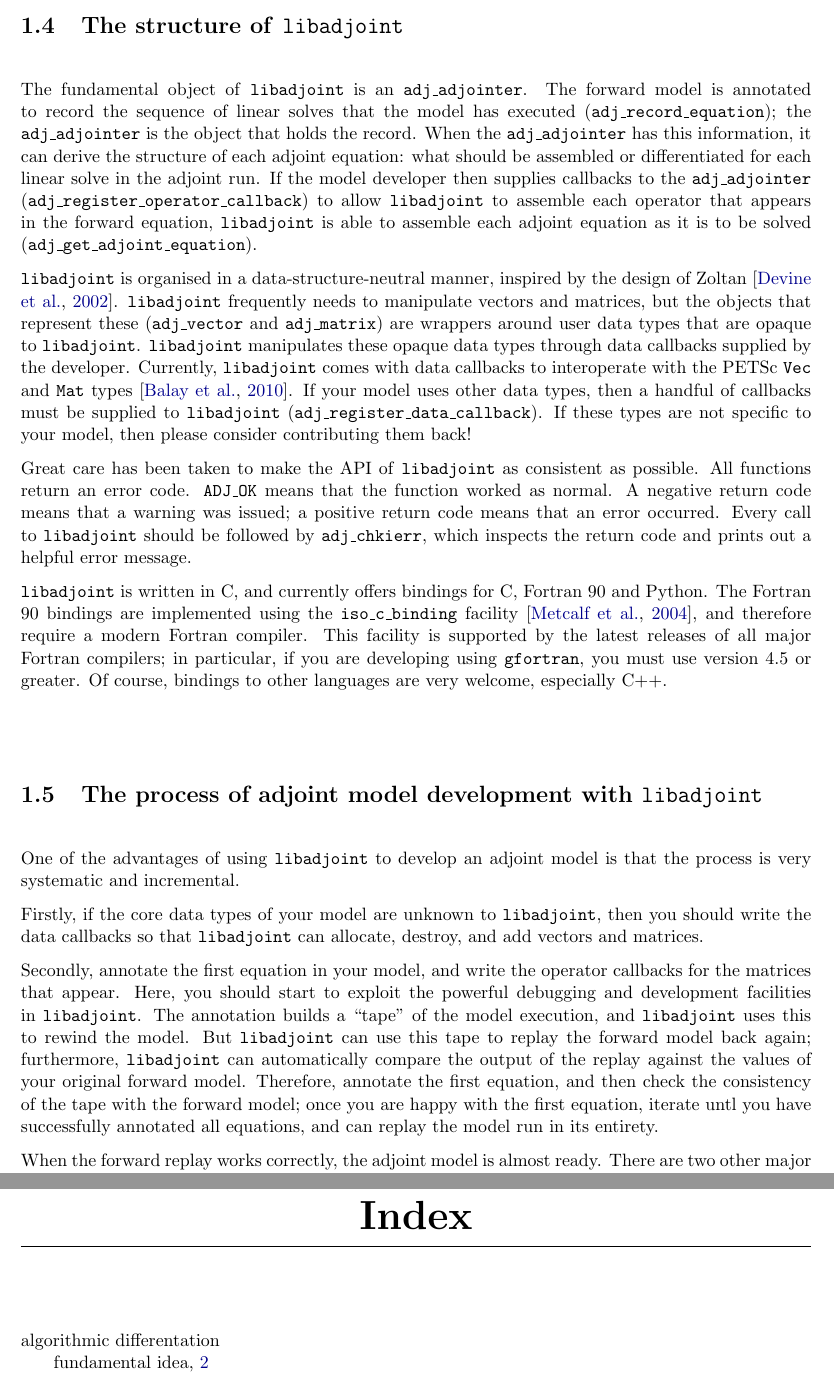
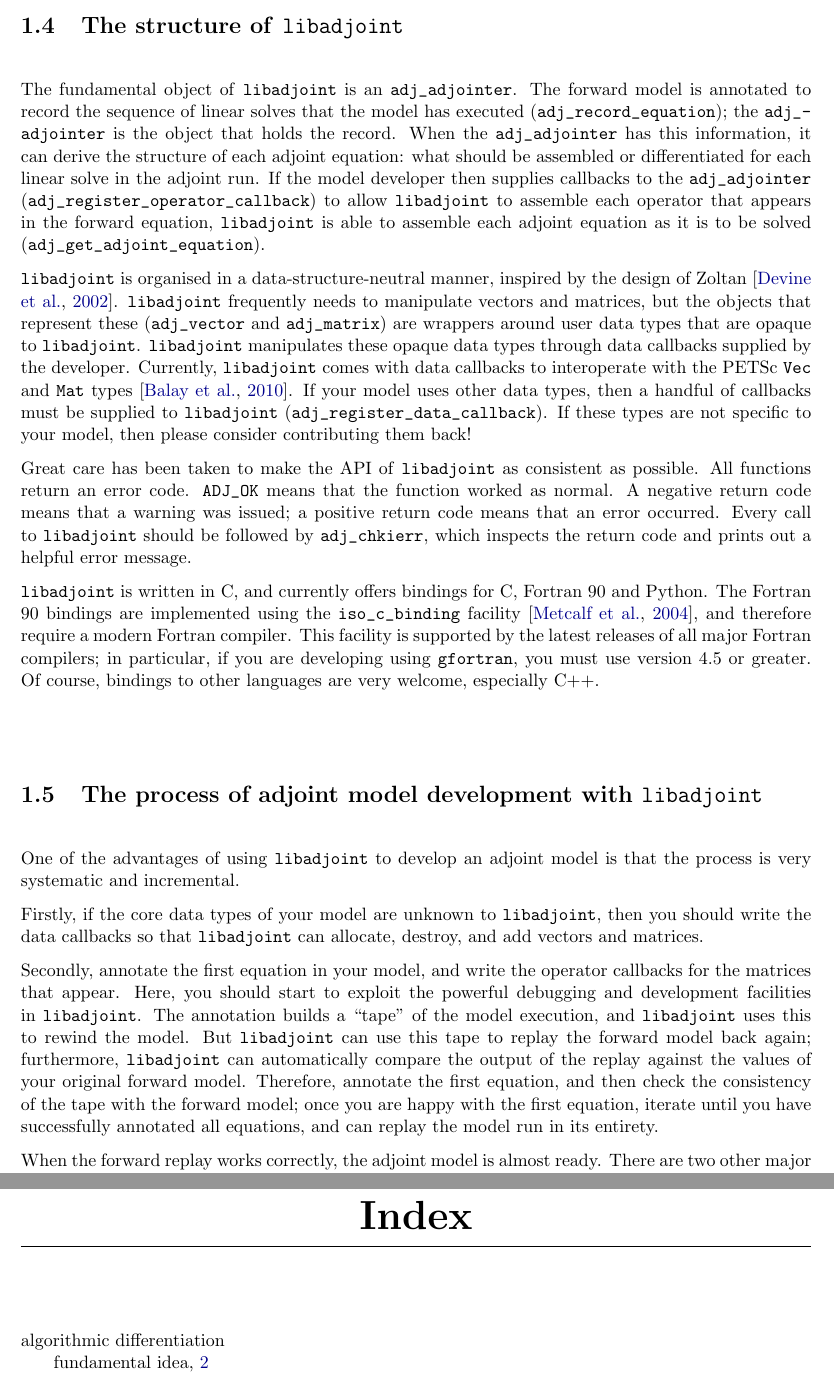
Before and after one commit to ju-liu/libadjoint, a LaTeX book (doc/manual/manual.tex, which reads doc/manual/introduction.tex): two parts of pages 10 and 17 of 18, joined at a grey line, cut so that both start at the same text. Compiled offline with pdfLaTeX.

Commit message:
Some spelling mistakes, and underscoring changes

```diff
--- a/doc/manual/introduction.tex
+++ b/doc/manual/introduction.tex
@@ -135,31 +135,31 @@ and have the best of both worlds.
 
 \section{The structure of \libadjoint}
 The fundamental object of \libadjoint is an \adjointer. The forward model is annotated
-to record the sequence of linear solves that the model has executed (\texttt{adj\_record\_equation}); the \adjointer is
+to record the sequence of linear solves that the model has executed (\texttt{adj_record_equation}); the \adjointer is
 the object that holds the record. When the \adjointer has this information, it can derive
 the structure of each adjoint equation: what should be assembled or differentiated for each linear
 solve in the adjoint run. If the model developer then
-supplies callbacks to the \adjointer (\texttt{adj\_register\_operator\_callback}) to allow \libadjoint to assemble each
+supplies callbacks to the \adjointer (\texttt{adj_register_operator_callback}) to allow \libadjoint to assemble each
 operator that appears in the forward equation, \libadjoint is
-able to assemble each adjoint equation as it is to be solved (\texttt{adj\_get\_adjoint\_equation}).
+able to assemble each adjoint equation as it is to be solved (\texttt{adj_get_adjoint_equation}).
 
 \libadjoint is organised in a data-structure-neutral manner, inspired by the design
 of Zoltan \citep{devine2002}. \libadjoint frequently needs to manipulate vectors
-and matrices, but the objects that represent these (\texttt{adj\_vector} and \texttt{adj\_matrix})
+and matrices, but the objects that represent these (\texttt{adj_vector} and \texttt{adj_matrix})
 are wrappers around user data types that are opaque to \libadjoint. \libadjoint manipulates
 these opaque data types through data callbacks supplied by the developer. Currently, \libadjoint
 comes with data callbacks to interoperate with the PETSc \texttt{Vec} and \texttt{Mat} types \citep{balay2010}.
-If your model uses other data types, then a handful of callbacks must be supplied to \libadjoint (\texttt{adj\_register\_data\_callback}).
+If your model uses other data types, then a handful of callbacks must be supplied to \libadjoint (\texttt{adj_register_data_callback}).
 If these types are not specific to your model, then please consider contributing them back!
 
 Great care has been taken to make the API of \libadjoint as consistent as possible. All functions
-return an error code. \texttt{ADJ\_OK} means that the function worked as normal. A negative
+return an error code. \texttt{ADJ_OK} means that the function worked as normal. A negative
 return code means that a warning was issued; a positive return code means that an error occurred.
-Every call to \libadjoint should be followed by \texttt{adj\_chkierr}, which inspects the return
+Every call to \libadjoint should be followed by \texttt{adj_chkierr}, which inspects the return
 code and prints out a helpful error message.
 
 \libadjoint is written in C, and currently offers bindings for C, Fortran 90 and Python. The Fortran 90 bindings
-are implemented using the \texttt{iso\_c\_binding} facility \citep{metcalf2004}, and therefore require a modern
+are implemented using the \texttt{iso_c_binding} facility \citep{metcalf2004}, and therefore require a modern
 Fortran compiler. This facility is supported by the latest releases of all major Fortran compilers; in particular,
 if you are developing using \texttt{gfortran}, you must use version 4.5 or greater.
 Of course, bindings to other languages are very welcome, especially C++.
@@ -180,7 +180,7 @@ to rewind the model. But \libadjoint can use this tape to replay the forward
 model back again; furthermore, \libadjoint can automatically compare the output
 of the replay against the values of your original forward model. Therefore,
 annotate the first equation, and then check the consistency of the tape with the
-forward model; once you are happy with the first equation, iterate untl you have
+forward model; once you are happy with the first equation, iterate until you have
 successfully annotated all equations, and can replay the model run in its
 entirety.
 
--- a/doc/manual/manual.tex
+++ b/doc/manual/manual.tex
@@ -17,6 +17,7 @@
 \usepackage{amssymb}
 \usepackage{amsthm}
 \usepackage[utf8]{inputenc}
+\usepackage{underscore}
 
 \makeindex
 % Command to enable the labelling of the primary reference.
```
Also changed, not shown: doc/manual/introduction.tex (2 more changed lines).
